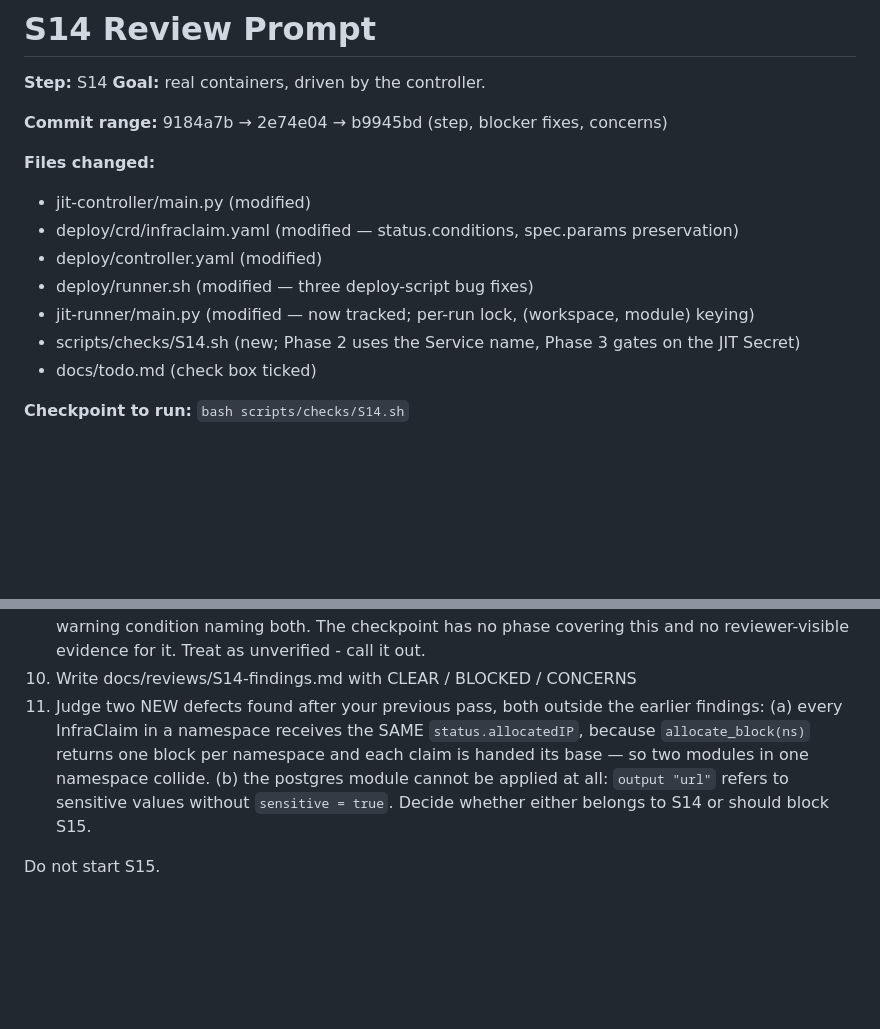
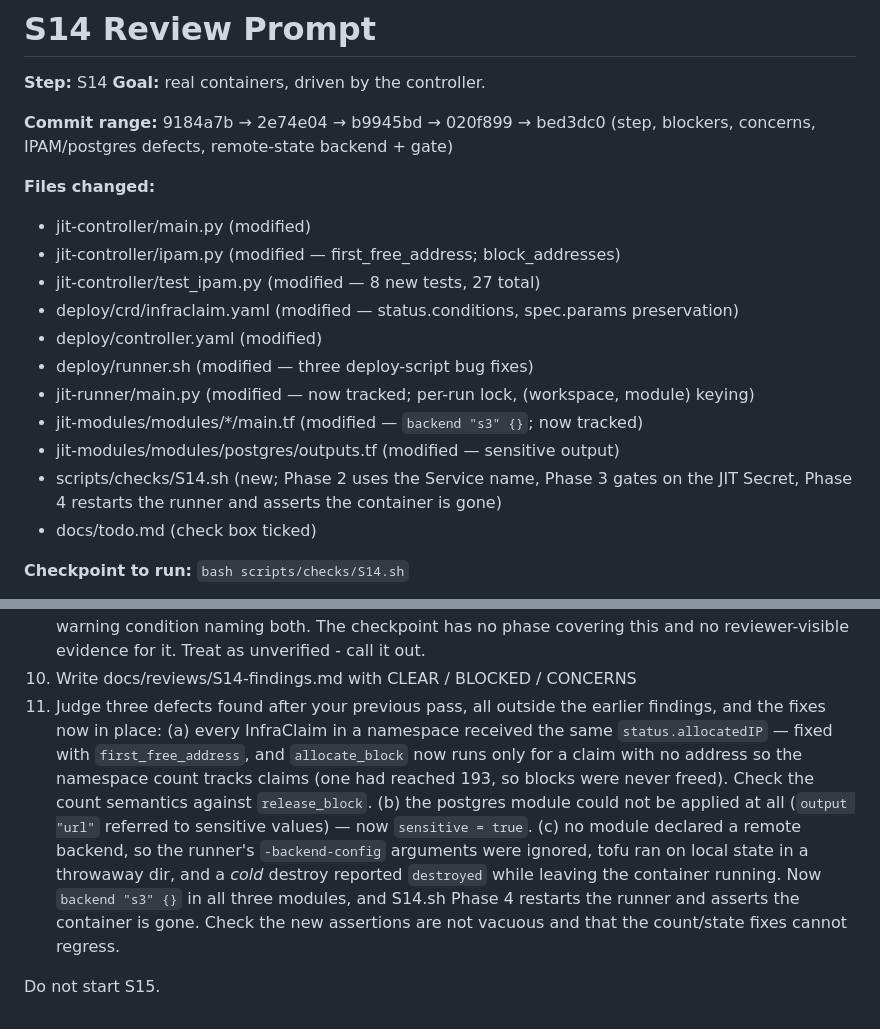
Before and after one commit to vjkancherla/k8s-just-in-time-infra, a Markdown page: docs/reviews/S14-review-prompt.md, 2 parts joined by grey strips. Drawn GitHub-style; blank space fills up the shorter version.

Commit message:
docs: S14 review prompt — range to bed3dc0; item 11 now covers three fixed defects

```diff
--- a/docs/reviews/S14-review-prompt.md
+++ b/docs/reviews/S14-review-prompt.md
@@ -3,15 +3,21 @@
 **Step:** S14
 **Goal:** real containers, driven by the controller.
 
-**Commit range:** 9184a7b → 2e74e04 → b9945bd (step, blocker fixes, concerns)
+**Commit range:** 9184a7b → 2e74e04 → b9945bd → 020f899 → bed3dc0 (step, blockers, concerns,
+IPAM/postgres defects, remote-state backend + gate)
 
 **Files changed:**
 - jit-controller/main.py (modified)
+- jit-controller/ipam.py (modified — first_free_address; block_addresses)
+- jit-controller/test_ipam.py (modified — 8 new tests, 27 total)
 - deploy/crd/infraclaim.yaml (modified — status.conditions, spec.params preservation)
 - deploy/controller.yaml (modified)
 - deploy/runner.sh (modified — three deploy-script bug fixes)
 - jit-runner/main.py (modified — now tracked; per-run lock, (workspace, module) keying)
-- scripts/checks/S14.sh (new; Phase 2 uses the Service name, Phase 3 gates on the JIT Secret)
+- jit-modules/modules/*/main.tf (modified — `backend "s3" {}`; now tracked)
+- jit-modules/modules/postgres/outputs.tf (modified — sensitive output)
+- scripts/checks/S14.sh (new; Phase 2 uses the Service name, Phase 3 gates on the JIT Secret,
+  Phase 4 restarts the runner and asserts the container is gone)
 - docs/todo.md (check box ticked)
 
 **Checkpoint to run:** `bash scripts/checks/S14.sh`
@@ -27,11 +33,18 @@
 8. Note the checkpoint fix: Step 2 and Step 4 called `kubectl delete deployment "$DEPLOY_NAME"` without `-n "$NAMESPACE"`, so they acted on namespace `default` and `s14-deploy` in `s14-test` was never deleted. With `--ignore-not-found` the no-op was silent, the controller correctly kept `referencedBy=['s14-deploy']`, and the claim could never leave `Ready`. Judge whether fixing the gate here was legitimate, and whether the diff still earns its keep now that the workaround it motivated is gone.
 9. S14 requires conflicting params between two Deployments to resolve first-writer-wins with a warning condition naming both. The checkpoint has no phase covering this and no reviewer-visible evidence for it. Treat as unverified - call it out.
 10. Write docs/reviews/S14-findings.md with CLEAR / BLOCKED / CONCERNS
-11. Judge two NEW defects found after your previous pass, both outside the earlier findings:
-    (a) every InfraClaim in a namespace receives the SAME `status.allocatedIP`, because
-    `allocate_block(ns)` returns one block per namespace and each claim is handed its base —
-    so two modules in one namespace collide. (b) the postgres module cannot be applied at
-    all: `output "url"` refers to sensitive values without `sensitive = true`. Decide whether
-    either belongs to S14 or should block S15.
+11. Judge three defects found after your previous pass, all outside the earlier findings, and
+    the fixes now in place:
+    (a) every InfraClaim in a namespace received the same `status.allocatedIP` — fixed with
+    `first_free_address`, and `allocate_block` now runs only for a claim with no address so the
+    namespace count tracks claims (one had reached 193, so blocks were never freed). Check the
+    count semantics against `release_block`.
+    (b) the postgres module could not be applied at all (`output "url"` referred to sensitive
+    values) — now `sensitive = true`.
+    (c) no module declared a remote backend, so the runner's `-backend-config` arguments were
+    ignored, tofu ran on local state in a throwaway dir, and a *cold* destroy reported
+    `destroyed` while leaving the container running. Now `backend "s3" {}` in all three
+    modules, and S14.sh Phase 4 restarts the runner and asserts the container is gone. Check
+    the new assertions are not vacuous and that the count/state fixes cannot regress.
 
 Do not start S15.
```
